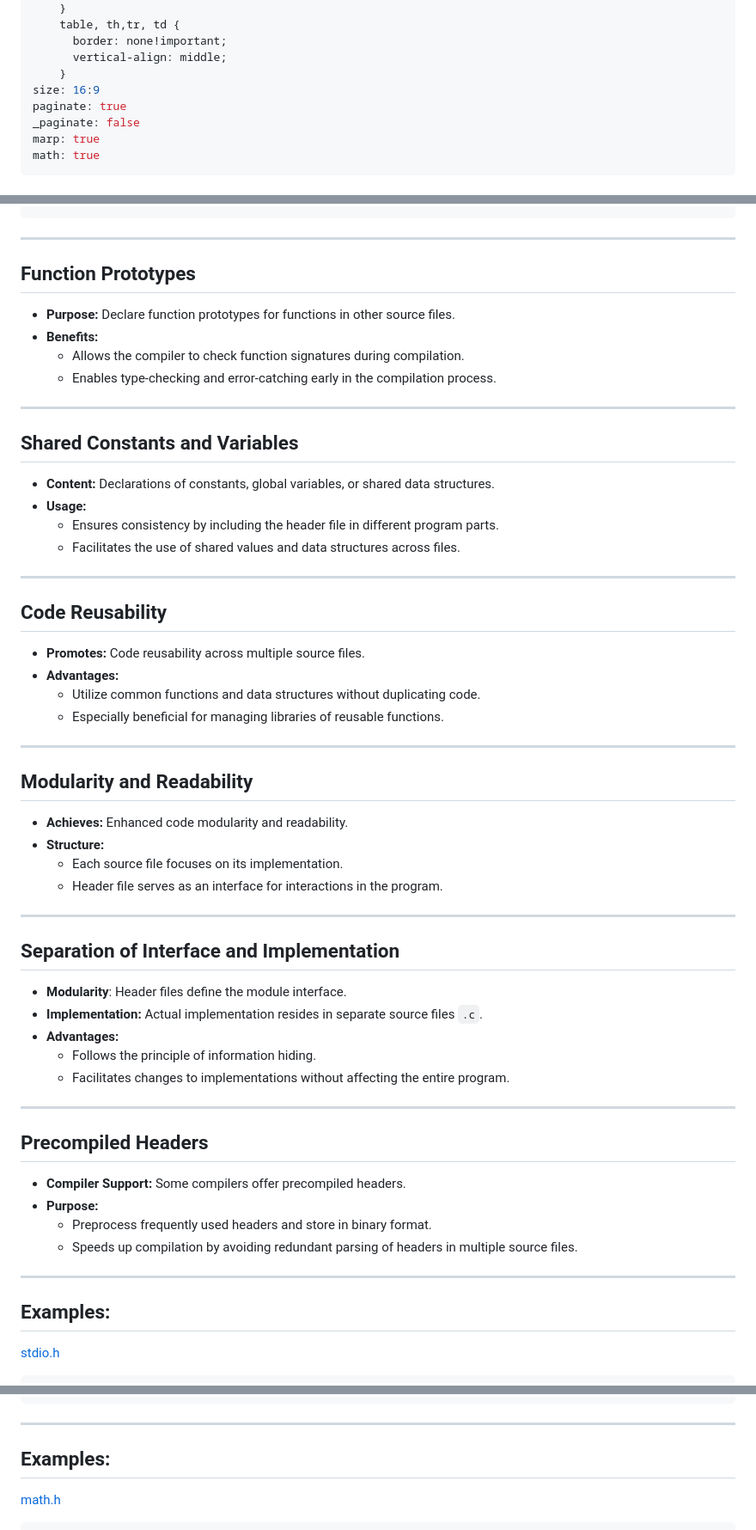
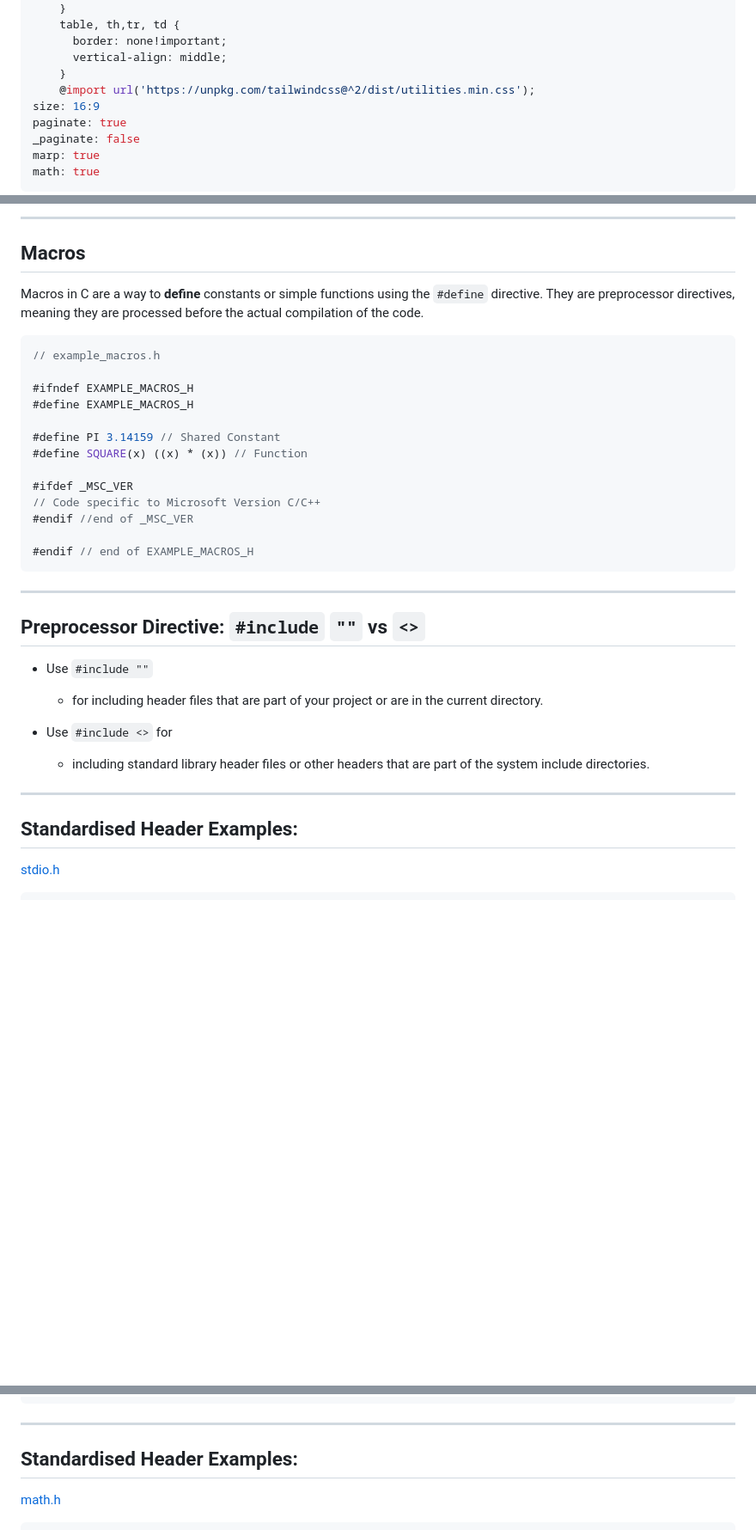
Before and after one commit to UniOfGreenwich/ELEE1147_Lectures, a Markdown page: content/HeaderFilesGuardsMacros/HeaderFilesGuardsMacros.md, 3 parts joined by grey strips. Shown at 86% size. Rendered like a GitHub page; blank space fills up the shorter version.

````diff
--- a/content/HeaderFilesGuardsMacros/HeaderFilesGuardsMacros.md
+++ b/content/HeaderFilesGuardsMacros/HeaderFilesGuardsMacros.md
@@ -21,6 +21,7 @@ style: |
       border: none!important;
       vertical-align: middle;
     }
+    @import url('https://unpkg.com/tailwindcss@^2/dist/utilities.min.css');
 size: 16:9
 paginate: true
 _paginate: false
@@ -86,66 +182,36 @@ void greet();
+---
+
+## Macros
+
+Macros in C are a way to **define** constants or simple functions using the `#define` directive. They are preprocessor directives, meaning they are processed before the actual compilation of the code.
+
+```h
+// example_macros.h
+
+#ifndef EXAMPLE_MACROS_H
+#define EXAMPLE_MACROS_H
+
+#define PI 3.14159 // Shared Constant
+#define SQUARE(x) ((x) * (x)) // Function
+
+#ifdef _MSC_VER
+// Code specific to Microsoft Version C/C++
+#endif //end of _MSC_VER
+
+#endif // end of EXAMPLE_MACROS_H
 ```
 ---
 
+## Preprocessor Directive: `#include` `""` vs `<>`
 
+- Use `#include ""`
+  - for including header files that are part of your project or are in the current directory.
 
-## Function Prototypes
-
-- **Purpose:** Declare function prototypes for functions in other source files.
-- **Benefits:**
-  - Allows the compiler to check function signatures during compilation.
-  - Enables type-checking and error-catching early in the compilation process.
-
-<!-- signature: return type, name and parameters -->
-
+- Use `#include <>` for
+  - including standard library header files or other headers that are part of the system include directories.
 ---
 
-## Shared Constants and Variables
-
-- **Content:** Declarations of constants, global variables, or shared data structures.
-- **Usage:**
-  - Ensures consistency by including the header file in different program parts.
-  - Facilitates the use of shared values and data structures across files.
-
----
-
-## Code Reusability
-
-- **Promotes:** Code reusability across multiple source files.
-- **Advantages:**
-  - Utilize common functions and data structures without duplicating code.
-  - Especially beneficial for managing libraries of reusable functions.
-
----
-
-## Modularity and Readability
-
-- **Achieves:** Enhanced code modularity and readability.
-- **Structure:**
-  - Each source file focuses on its implementation.
-  - Header file serves as an interface for interactions in the program.
-
----
-
-## Separation of Interface and Implementation
-
--  **Modularity**: Header files define the module interface.
-- **Implementation:** Actual implementation resides in separate source files `.c`.
-- **Advantages:**
-  - Follows the principle of information hiding.
-  - Facilitates changes to implementations without affecting the entire program.
-
----
-
-## Precompiled Headers
-
-- **Compiler Support:** Some compilers offer precompiled headers.
-- **Purpose:**
-  - Preprocess frequently used headers and store in binary format.
-  - Speeds up compilation by avoiding redundant parsing of headers in multiple source files.
-
----
-
-## Examples:
+## Standardised Header Examples:
 
 [stdio.h](https://github.com/lattera/glibc/blob/master/libio/stdio.h)
 
@@ -163,7 +229,7 @@ void greet();
 ```
 ---
 
-## Examples:
+## Standardised Header Examples:
 
 [math.h](https://github.com/openbsd/src/blob/master/include/math.h)
 ```h
````
Also changed, not shown: other parts of content/HeaderFilesGuardsMacros/HeaderFilesGuardsMacros.md (+103 -8 lines).
